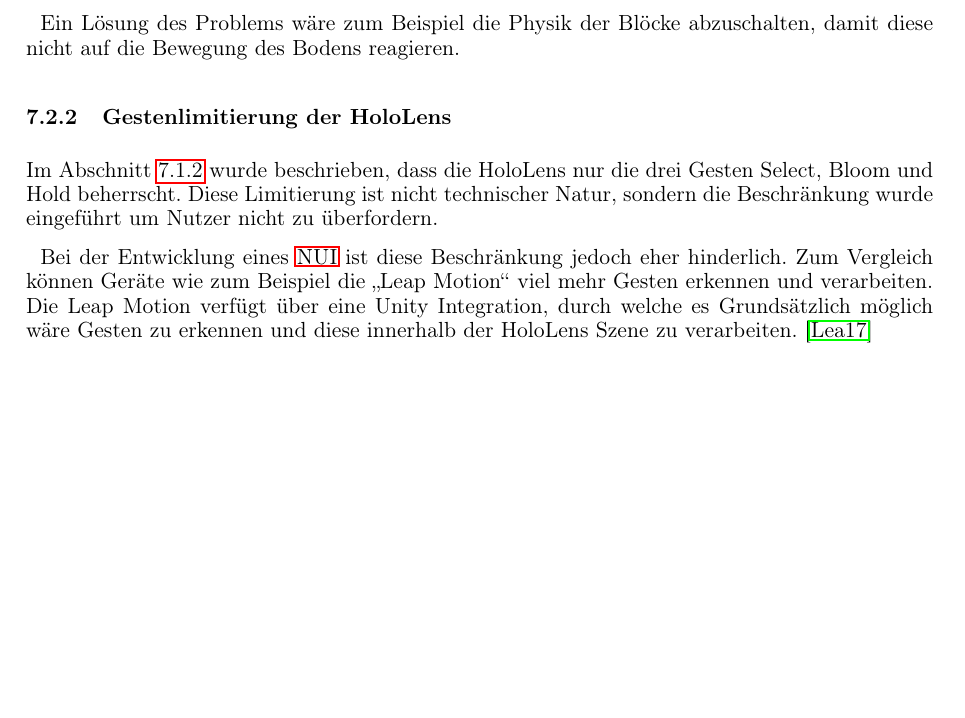
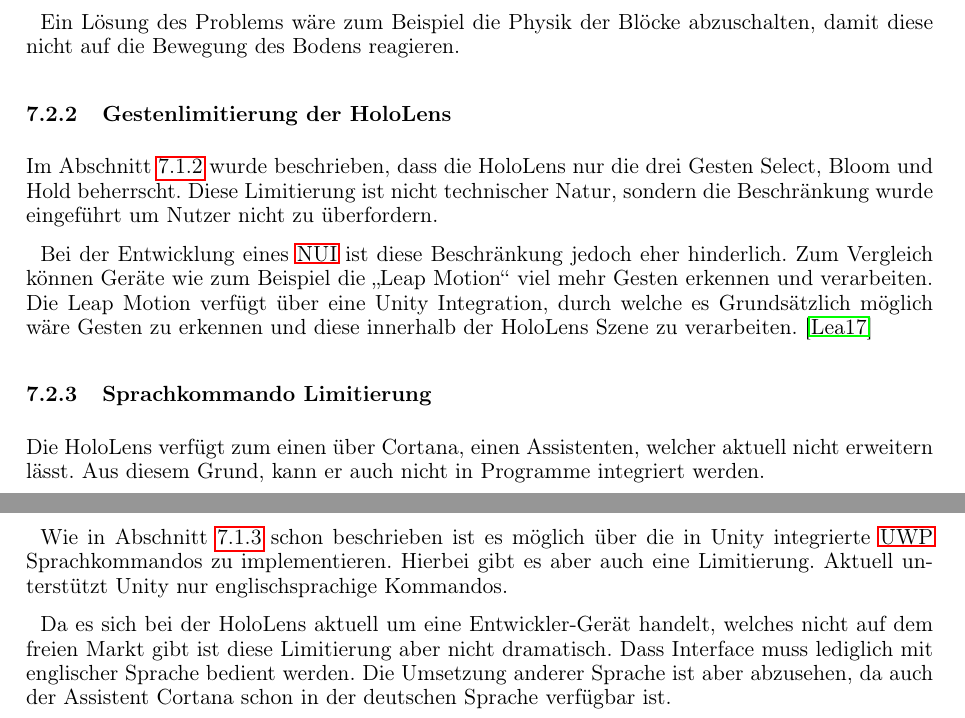
Before and after one commit to ajdf24/Masterarbeit, a LaTeX document (Masterarbeit.tex, which reads Dev.tex): part of page 33 of 40 before the commit and two parts of pages 33 and 34 of 41 after it, the two joined at a grey line, cut so that both start at the same text, the shorter picture padded with empty space. Compiled offline with pdfLaTeX; the source files are stored in an older character set and shown here as Unicode.

Commit message:
hololens limitierung erweitert

```diff
--- a/Dev.tex
+++ b/Dev.tex
@@ -108,3 +108,10 @@ Ein Lösung des Problems wäre zum Beispiel die Physik der Blöcke abzuschalten,
 Im Abschnitt \ref{Gestenentwicklung für die HoloLens} wurde beschrieben, dass die HoloLens nur die drei Gesten Select, Bloom und Hold beherrscht. Diese Limitierung ist nicht technischer Natur, sondern die Beschränkung wurde eingeführt um Nutzer nicht zu überfordern.
 
 Bei der Entwicklung eines \ac{NUI} ist diese Beschränkung jedoch eher hinderlich. Zum Vergleich können Geräte wie zum Beispiel die "`Leap Motion"' viel mehr Gesten erkennen und verarbeiten. Die Leap Motion verfügt über eine Unity Integration, durch welche es Grundsätzlich möglich wäre Gesten zu erkennen und diese innerhalb der HoloLens Szene zu verarbeiten. \cite{LeapMotion}
+
+\subsubsection{Sprachkommando Limitierung}
+Die HoloLens verfügt zum einen über Cortana, einen Assistenten, welcher aktuell nicht erweitern lässt. Aus diesem Grund, kann er auch nicht in Programme integriert werden.
+
+Wie in Abschnitt \ref{Sprachkommandos für die HoloLens} schon beschrieben ist es möglich über die in Unity integrierte \ac{UWP} Sprachkommandos zu implementieren. Hierbei gibt es aber auch eine Limitierung. Aktuell unterstützt Unity nur englischsprachige Kommandos.
+
+Da es sich bei der HoloLens aktuell um eine Entwickler-Gerät handelt, welches nicht auf dem freien Markt gibt ist diese Limitierung aber nicht dramatisch. Dass Interface muss lediglich mit englischer Sprache bedient werden. Die Umsetzung anderer Sprache ist aber abzusehen, da auch der Assistent Cortana schon in der deutschen Sprache verfügbar ist.
```
Also changed, not shown: Dev.tex (2 more changed lines).
